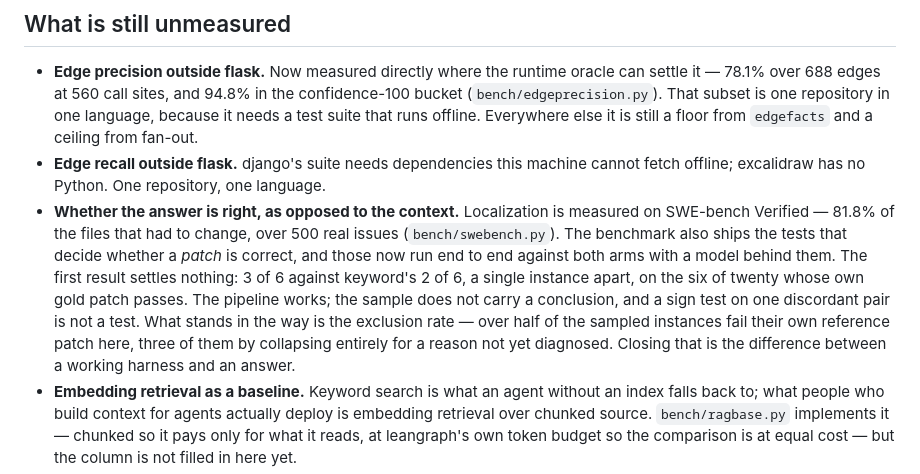
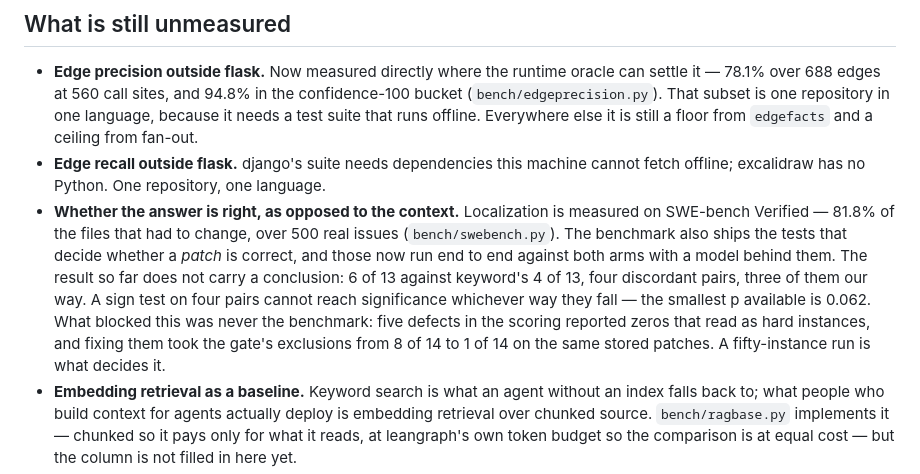
Before and after one commit to mathaiostop23/leangraph, a Markdown page: BENCH.md, the part around the change. Rendered like a GitHub page.

```diff
--- a/BENCH.md
+++ b/BENCH.md
@@ -1486,7 +1486,7 @@ until someone reads the container's own output.
 
 - **Edge precision outside flask.** Now measured directly where the runtime oracle can settle it — 78.1% over 688 edges at 560 call sites, and 94.8% in the confidence-100 bucket (`bench/edgeprecision.py`). That subset is one repository in one language, because it needs a test suite that runs offline. Everywhere else it is still a floor from `edgefacts` and a ceiling from fan-out.
 - **Edge recall outside flask.** django's suite needs dependencies this machine cannot fetch offline; excalidraw has no Python. One repository, one language.
-- **Whether the answer is right, as opposed to the context.** Localization is measured on SWE-bench Verified — 81.8% of the files that had to change, over 500 real issues (`bench/swebench.py`). The benchmark also ships the tests that decide whether a *patch* is correct, and those now run end to end against both arms with a model behind them. The first result settles nothing: 3 of 6 against keyword's 2 of 6, a single instance apart, on the six of twenty whose own gold patch passes. The pipeline works; the sample does not carry a conclusion, and a sign test on one discordant pair is not a test. What stands in the way is the exclusion rate — over half of the sampled instances fail their own reference patch here, three of them by collapsing entirely for a reason not yet diagnosed. Closing that is the difference between a working harness and an answer.
+- **Whether the answer is right, as opposed to the context.** Localization is measured on SWE-bench Verified — 81.8% of the files that had to change, over 500 real issues (`bench/swebench.py`). The benchmark also ships the tests that decide whether a *patch* is correct, and those now run end to end against both arms with a model behind them. The result so far does not carry a conclusion: 6 of 13 against keyword's 4 of 13, four discordant pairs, three of them our way. A sign test on four pairs cannot reach significance whichever way they fall — the smallest p available is 0.062. What blocked this was never the benchmark: five defects in the scoring reported zeros that read as hard instances, and fixing them took the gate's exclusions from 8 of 14 to 1 of 14 on the same stored patches. A fifty-instance run is what decides it.
 - **Embedding retrieval as a baseline.** Keyword search is what an agent without an index falls back to; what people who build context for agents actually deploy is embedding retrieval over chunked source. `bench/ragbase.py` implements it — chunked so it pays only for what it reads, at leangraph's own token budget so the comparison is at equal cost — but the column is not filled in here yet.
 - **The agent against the real API.** Every agent assertion runs against a stub. Shape, safety and caching structure are checked; answer quality is not.
 - **Fix mode against a real provider.** The git half is real; GitHub is a stub, so nothing here says how often a proposed patch is *correct* — only that a wrong one cannot escalate.
```
Also changed, not shown: README.md (+11 -11 lines).
